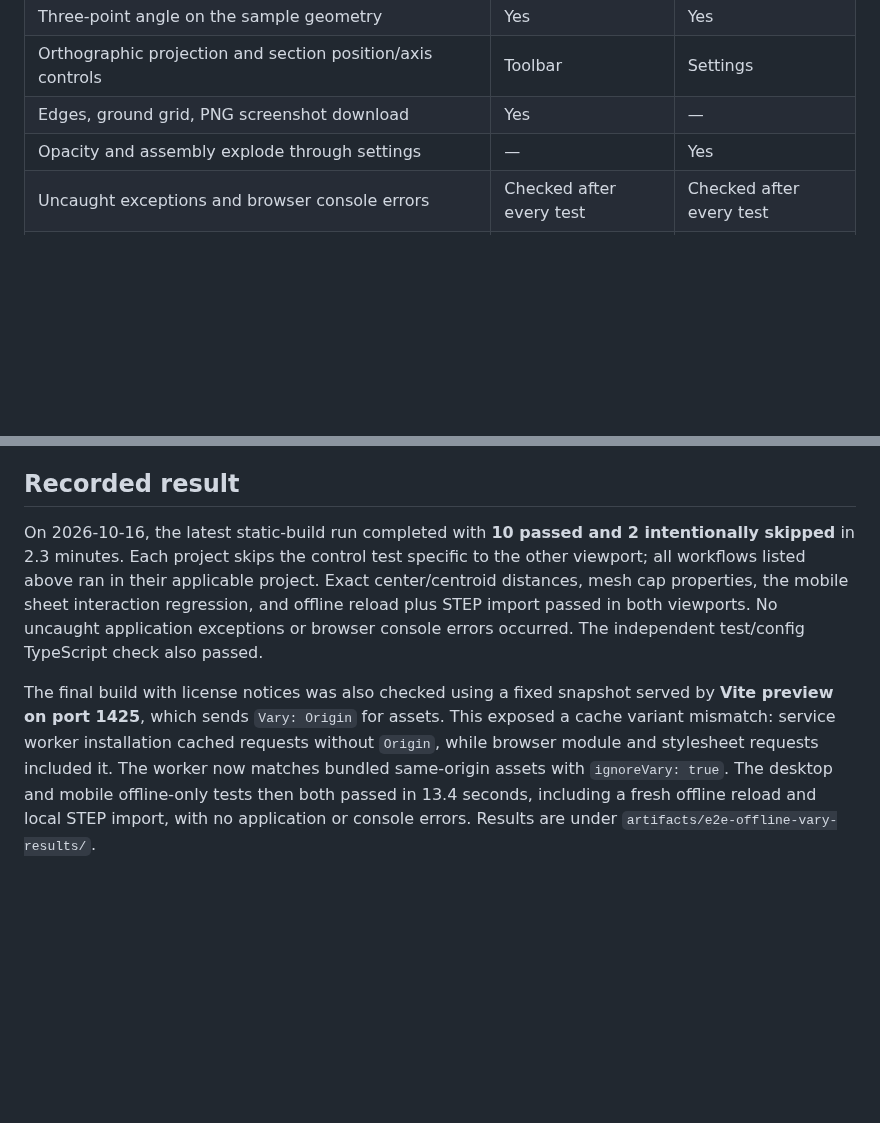
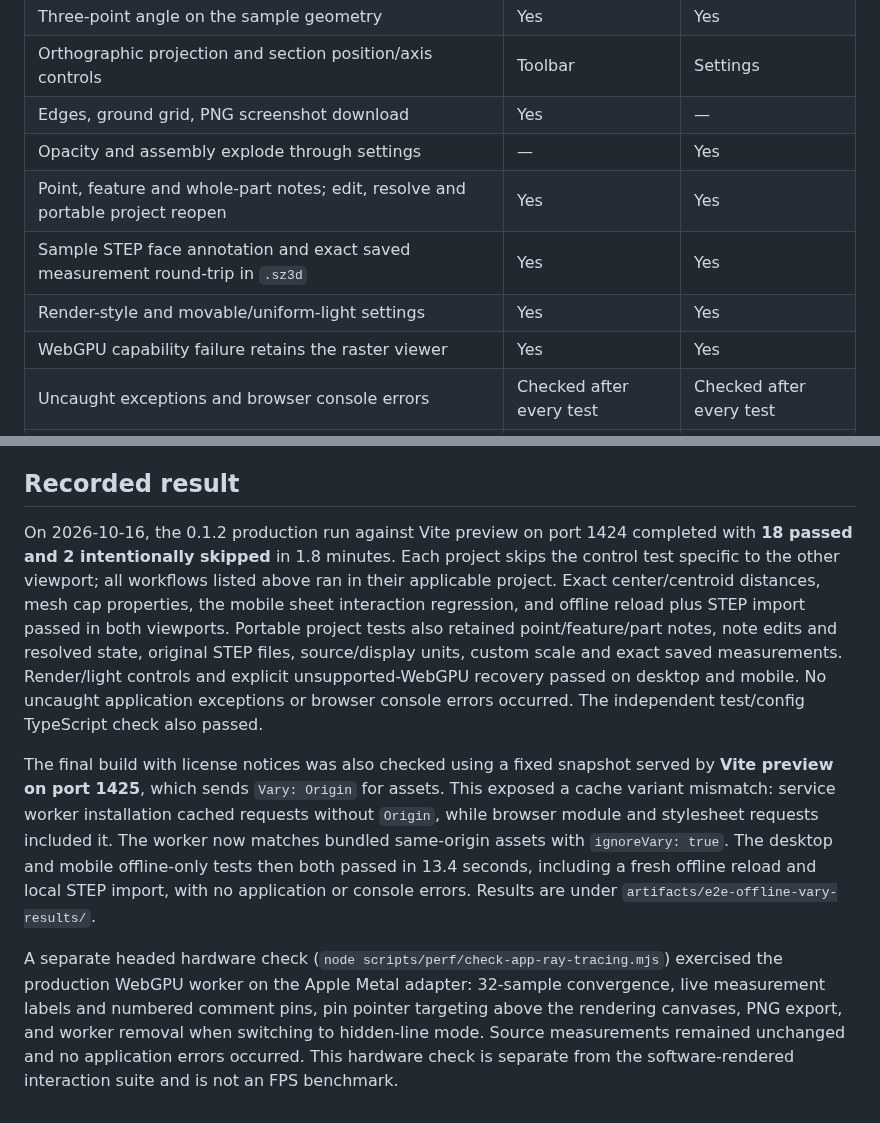
Before and after one commit to casimir-engineering/shenzhen-3D, a Markdown page: docs/E2E_VALIDATION.md, 2 parts joined by grey strips. Drawn GitHub-style; blank space fills up the shorter version.

Commit message:
Document verified review workflows and rendering dependencies [skip ci]

```diff
--- a/docs/E2E_VALIDATION.md
+++ b/docs/E2E_VALIDATION.md
@@ -39,6 +39,10 @@ npx tsc --ignoreConfig --noEmit --skipLibCheck --target es2022 --module esnext -
 | Orthographic projection and section position/axis controls | Toolbar | Settings |
 | Edges, ground grid, PNG screenshot download | Yes | — |
 | Opacity and assembly explode through settings | — | Yes |
+| Point, feature and whole-part notes; edit, resolve and portable project reopen | Yes | Yes |
+| Sample STEP face annotation and exact saved measurement round-trip in `.sz3d` | Yes | Yes |
+| Render-style and movable/uniform-light settings | Yes | Yes |
+| WebGPU capability failure retains the raster viewer | Yes | Yes |
 | Uncaught exceptions and browser console errors | Checked after every test | Checked after every test |
 | Production service worker installation, offline reload and local STEP import | Yes | Yes |
 
@@ -52,6 +56,8 @@ These are functional browser interaction tests. They do not certify visual desig
 
 ## Recorded result
 
-On 2026-10-16, the latest static-build run completed with **10 passed and 2 intentionally skipped** in 2.3 minutes. Each project skips the control test specific to the other viewport; all workflows listed above ran in their applicable project. Exact center/centroid distances, mesh cap properties, the mobile sheet interaction regression, and offline reload plus STEP import passed in both viewports. No uncaught application exceptions or browser console errors occurred. The independent test/config TypeScript check also passed.
+On 2026-10-16, the 0.1.2 production run against Vite preview on port 1424 completed with **18 passed and 2 intentionally skipped** in 1.8 minutes. Each project skips the control test specific to the other viewport; all workflows listed above ran in their applicable project. Exact center/centroid distances, mesh cap properties, the mobile sheet interaction regression, and offline reload plus STEP import passed in both viewports. Portable project tests also retained point/feature/part notes, note edits and resolved state, original STEP files, source/display units, custom scale and exact saved measurements. Render/light controls and explicit unsupported-WebGPU recovery passed on desktop and mobile. No uncaught application exceptions or browser console errors occurred. The independent test/config TypeScript check also passed.
 
 The final build with license notices was also checked using a fixed snapshot served by **Vite preview on port 1425**, which sends `Vary: Origin` for assets. This exposed a cache variant mismatch: service worker installation cached requests without `Origin`, while browser module and stylesheet requests included it. The worker now matches bundled same-origin assets with `ignoreVary: true`. The desktop and mobile offline-only tests then both passed in 13.4 seconds, including a fresh offline reload and local STEP import, with no application or console errors. Results are under `artifacts/e2e-offline-vary-results/`.
+
+A separate headed hardware check (`node scripts/perf/check-app-ray-tracing.mjs`) exercised the production WebGPU worker on the Apple Metal adapter: 32-sample convergence, live measurement labels and numbered comment pins, pin pointer targeting above the rendering canvases, PNG export, and worker removal when switching to hidden-line mode. Source measurements remained unchanged and no application errors occurred. This hardware check is separate from the software-rendered interaction suite and is not an FPS benchmark.
```
Also changed, not shown: docs/REVIEW.md (+2 -0 lines), docs/THIRD_PARTY.md (+2 -1 lines), docs/images/review.png (added).
